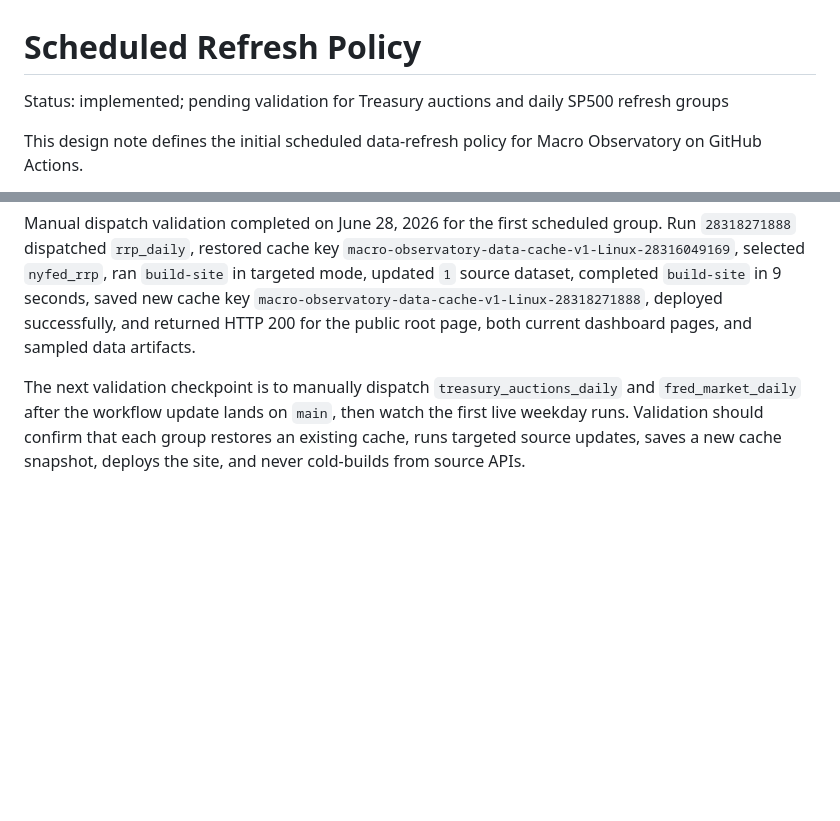
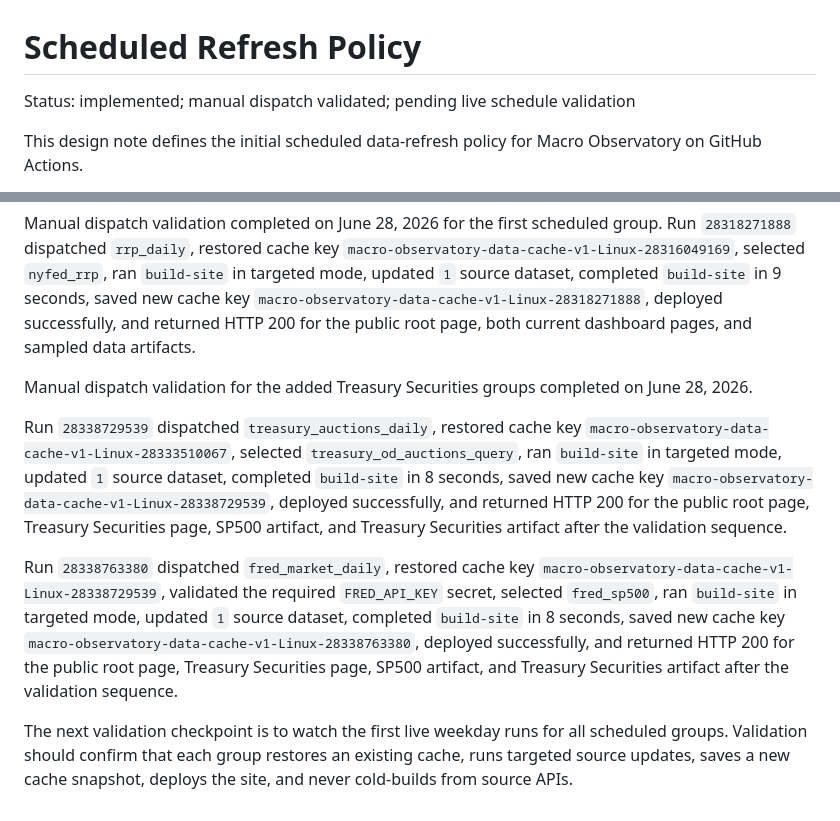
Before and after one commit to dharmatech/macro-observatory, a Markdown page: docs/design/07-scheduled-refresh-policy.md, 2 parts joined by grey strips. GitHub-like rendering; blank space fills up the shorter version.

Commit message:
Record scheduled refresh validation

```diff
--- a/docs/design/07-scheduled-refresh-policy.md
+++ b/docs/design/07-scheduled-refresh-policy.md
@@ -1,6 +1,6 @@
 # Scheduled Refresh Policy
 
-Status: implemented; pending validation for Treasury auctions and daily SP500 refresh groups
+Status: implemented; manual dispatch validated; pending live schedule validation
 
 This design note defines the initial scheduled data-refresh policy for Macro Observatory on GitHub Actions.
 
@@ -195,4 +195,10 @@ The scheduled workflow implementation checkpoint first added `scheduled-refresh.
 
 Manual dispatch validation completed on June 28, 2026 for the first scheduled group. Run `28318271888` dispatched `rrp_daily`, restored cache key `macro-observatory-data-cache-v1-Linux-28316049169`, selected `nyfed_rrp`, ran `build-site` in targeted mode, updated `1` source dataset, completed `build-site` in 9 seconds, saved new cache key `macro-observatory-data-cache-v1-Linux-28318271888`, deployed successfully, and returned HTTP 200 for the public root page, both current dashboard pages, and sampled data artifacts.
 
-The next validation checkpoint is to manually dispatch `treasury_auctions_daily` and `fred_market_daily` after the workflow update lands on `main`, then watch the first live weekday runs. Validation should confirm that each group restores an existing cache, runs targeted source updates, saves a new cache snapshot, deploys the site, and never cold-builds from source APIs.
+Manual dispatch validation for the added Treasury Securities groups completed on June 28, 2026.
+
+Run `28338729539` dispatched `treasury_auctions_daily`, restored cache key `macro-observatory-data-cache-v1-Linux-28333510067`, selected `treasury_od_auctions_query`, ran `build-site` in targeted mode, updated `1` source dataset, completed `build-site` in 8 seconds, saved new cache key `macro-observatory-data-cache-v1-Linux-28338729539`, deployed successfully, and returned HTTP 200 for the public root page, Treasury Securities page, SP500 artifact, and Treasury Securities artifact after the validation sequence.
+
+Run `28338763380` dispatched `fred_market_daily`, restored cache key `macro-observatory-data-cache-v1-Linux-28338729539`, validated the required `FRED_API_KEY` secret, selected `fred_sp500`, ran `build-site` in targeted mode, updated `1` source dataset, completed `build-site` in 8 seconds, saved new cache key `macro-observatory-data-cache-v1-Linux-28338763380`, deployed successfully, and returned HTTP 200 for the public root page, Treasury Securities page, SP500 artifact, and Treasury Securities artifact after the validation sequence.
+
+The next validation checkpoint is to watch the first live weekday runs for all scheduled groups. Validation should confirm that each group restores an existing cache, runs targeted source updates, saves a new cache snapshot, deploys the site, and never cold-builds from source APIs.
```
Also changed, not shown: docs/handbook/current-state.md (+8 -6 lines).
